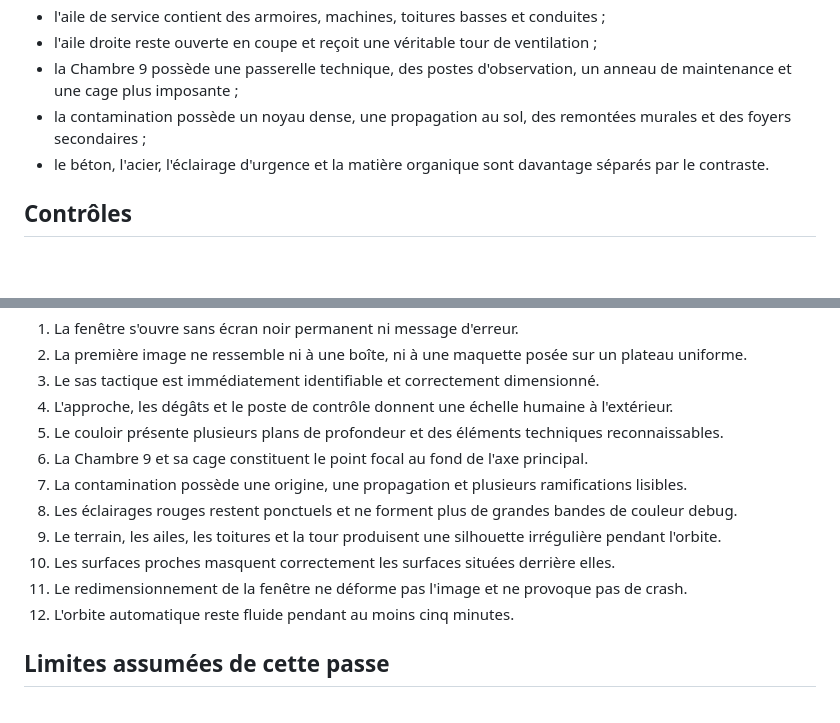
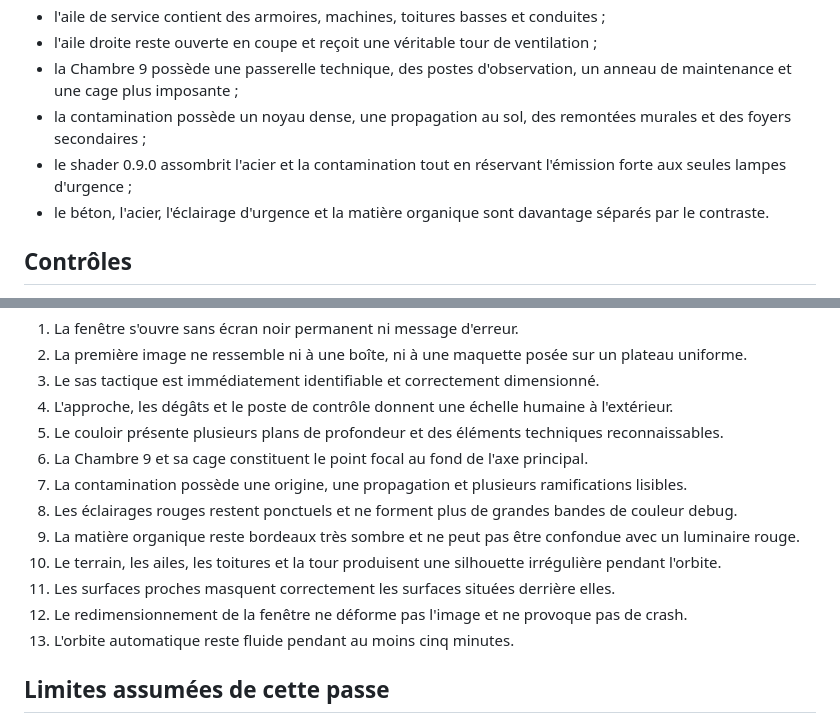
Before and after one commit to Head0wn/tenebris-protocol-9, a Markdown page: docs/VISUAL_VALIDATION.md, 2 parts joined by grey strips. Drawn GitHub-style; blank space fills up the shorter version.

Commit message:
docs: clarify the 0.9.0 material validation

```diff
--- a/docs/VISUAL_VALIDATION.md
+++ b/docs/VISUAL_VALIDATION.md
@@ -13,6 +13,7 @@ Cette build n'est pas présentée comme une démo jouable. Elle doit transformer
 - l'aile droite reste ouverte en coupe et reçoit une véritable tour de ventilation ;
 - la Chambre 9 possède une passerelle technique, des postes d'observation, un anneau de maintenance et une cage plus imposante ;
 - la contamination possède un noyau dense, une propagation au sol, des remontées murales et des foyers secondaires ;
+- le shader 0.9.0 assombrit l'acier et la contamination tout en réservant l'émission forte aux seules lampes d'urgence ;
 - le béton, l'acier, l'éclairage d'urgence et la matière organique sont davantage séparés par le contraste.
 
 ## Contrôles
@@ -42,10 +43,11 @@ Cette build n'est pas présentée comme une démo jouable. Elle doit transformer
 6. La Chambre 9 et sa cage constituent le point focal au fond de l'axe principal.
 7. La contamination possède une origine, une propagation et plusieurs ramifications lisibles.
 8. Les éclairages rouges restent ponctuels et ne forment plus de grandes bandes de couleur debug.
-9. Le terrain, les ailes, les toitures et la tour produisent une silhouette irrégulière pendant l'orbite.
-10. Les surfaces proches masquent correctement les surfaces situées derrière elles.
-11. Le redimensionnement de la fenêtre ne déforme pas l'image et ne provoque pas de crash.
-12. L'orbite automatique reste fluide pendant au moins cinq minutes.
+9. La matière organique reste bordeaux très sombre et ne peut pas être confondue avec un luminaire rouge.
+10. Le terrain, les ailes, les toitures et la tour produisent une silhouette irrégulière pendant l'orbite.
+11. Les surfaces proches masquent correctement les surfaces situées derrière elles.
+12. Le redimensionnement de la fenêtre ne déforme pas l'image et ne provoque pas de crash.
+13. L'orbite automatique reste fluide pendant au moins cinq minutes.
 
 ## Limites assumées de cette passe
 
```
